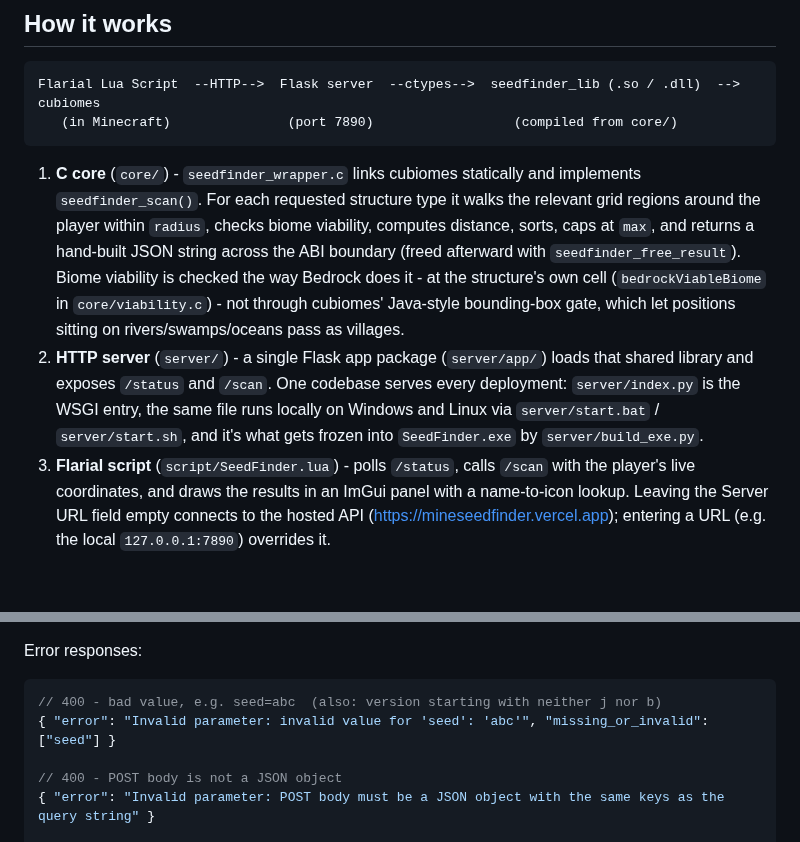
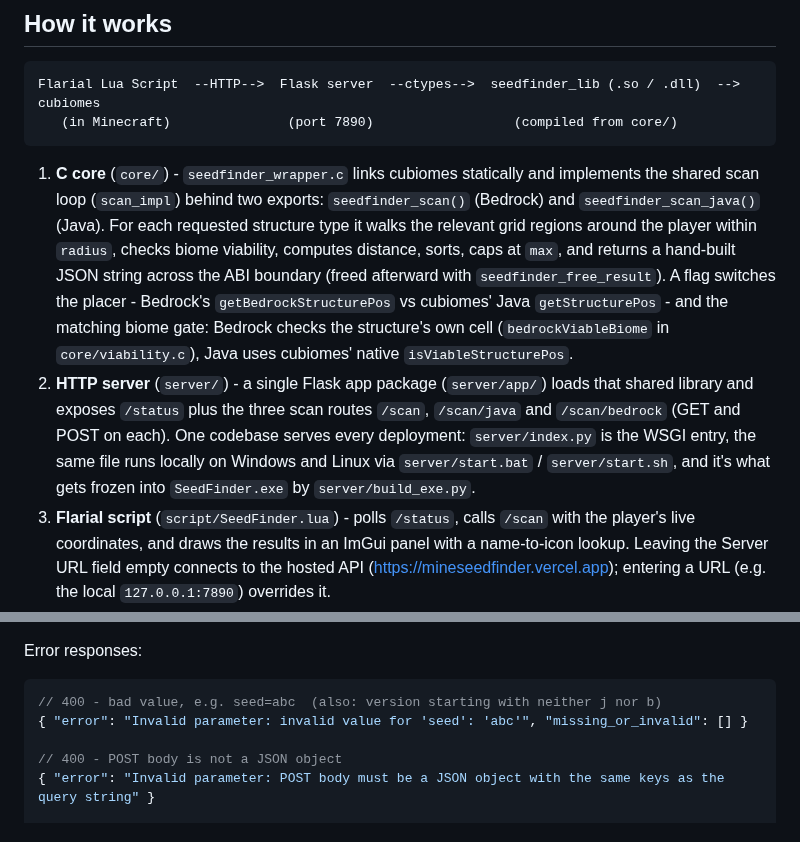
Before and after one commit to zebedelu/SeedFinder, a Markdown page: README.md, 2 parts joined by grey strips. Drawn GitHub-style; blank space fills up the shorter version.

Commit message:
docs: apply how-it-works rewrite and correct stale claims

````diff
--- a/README.md
+++ b/README.md
@@ -148,8 +148,8 @@ Flarial Lua Script  --HTTP-->  Flask server  --ctypes-->  seedfinder_lib (.so /
    (in Minecraft)               (port 7890)                  (compiled from core/)
 ```
 
-1. **C core** (`core/`) - `seedfinder_wrapper.c` links cubiomes statically and implements `seedfinder_scan()`. For each requested structure type it walks the relevant grid regions around the player within `radius`, checks biome viability, computes distance, sorts, caps at `max`, and returns a hand-built JSON string across the ABI boundary (freed afterward with `seedfinder_free_result`). Biome viability is checked the way Bedrock does it - at the structure's own cell (`bedrockViableBiome` in `core/viability.c`) - not through cubiomes' Java-style bounding-box gate, which let positions sitting on rivers/swamps/oceans pass as villages.
-2. **HTTP server** (`server/`) - a single Flask app package (`server/app/`) loads that shared library and exposes `/status` and `/scan`. One codebase serves every deployment: `server/index.py` is the WSGI entry, the same file runs locally on Windows and Linux via `server/start.bat` / `server/start.sh`, and it's what gets frozen into `SeedFinder.exe` by `server/build_exe.py`.
+1. **C core** (`core/`) - `seedfinder_wrapper.c` links cubiomes statically and implements the shared scan loop (`scan_impl`) behind two exports: `seedfinder_scan()` (Bedrock) and `seedfinder_scan_java()` (Java). For each requested structure type it walks the relevant grid regions around the player within `radius`, checks biome viability, computes distance, sorts, caps at `max`, and returns a hand-built JSON string across the ABI boundary (freed afterward with `seedfinder_free_result`). A flag switches the placer - Bedrock's `getBedrockStructurePos` vs cubiomes' Java `getStructurePos` - and the matching biome gate: Bedrock checks the structure's own cell (`bedrockViableBiome` in `core/viability.c`), Java uses cubiomes' native `isViableStructurePos`.
+2. **HTTP server** (`server/`) - a single Flask app package (`server/app/`) loads that shared library and exposes `/status` plus the three scan routes `/scan`, `/scan/java` and `/scan/bedrock` (GET and POST on each). One codebase serves every deployment: `server/index.py` is the WSGI entry, the same file runs locally on Windows and Linux via `server/start.bat` / `server/start.sh`, and it's what gets frozen into `SeedFinder.exe` by `server/build_exe.py`.
 3. **Flarial script** (`script/SeedFinder.lua`) - polls `/status`, calls `/scan` with the player's live coordinates, and draws the results in an ImGui panel with a name-to-icon lookup. Leaving the Server URL field empty connects to the hosted API (https://mineseedfinder.vercel.app); entering a URL (e.g. the local `127.0.0.1:7890`) overrides it.
 
 There's also an experimental fourth path in `core/SeedFinderBridge.cpp` / `.h`: a direct Lua↔C bridge meant to be compiled straight into the Flarial Client DLL, cutting out the HTTP hop entirely. It's set up in `CMakeLists.txt` but the shipped Lua script doesn't use it yet - see [Roadmap](#roadmap).
@@ -273,7 +273,7 @@ Error responses:
 
 ```jsonc
 // 400 - bad value, e.g. seed=abc  (also: version starting with neither j nor b)
-{ "error": "Invalid parameter: invalid value for 'seed': 'abc'", "missing_or_invalid": ["seed"] }
+{ "error": "Invalid parameter: invalid value for 'seed': 'abc'", "missing_or_invalid": [] }
 
 // 400 - POST body is not a JSON object
 { "error": "Invalid parameter: POST body must be a JSON object with the same keys as the query string" }
````
Also changed, not shown: AGENTS.md (+1 -1 lines).
